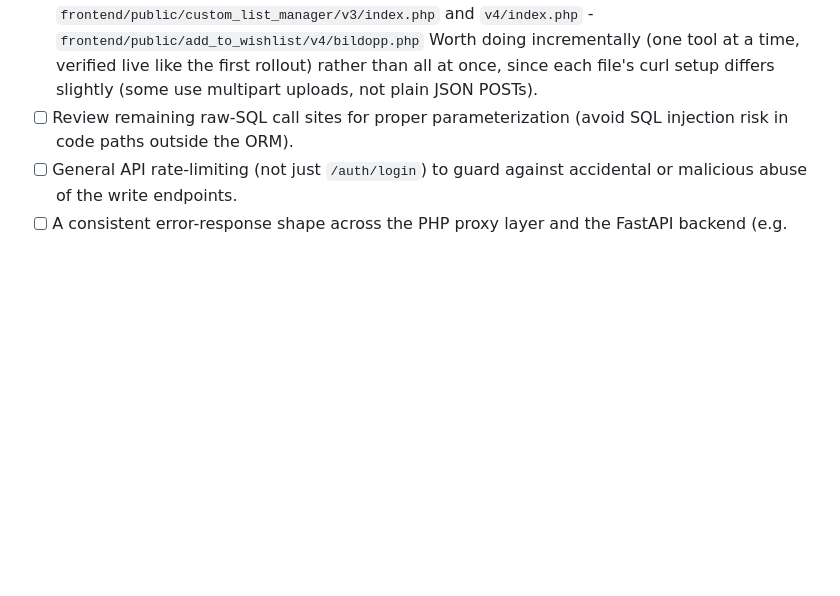
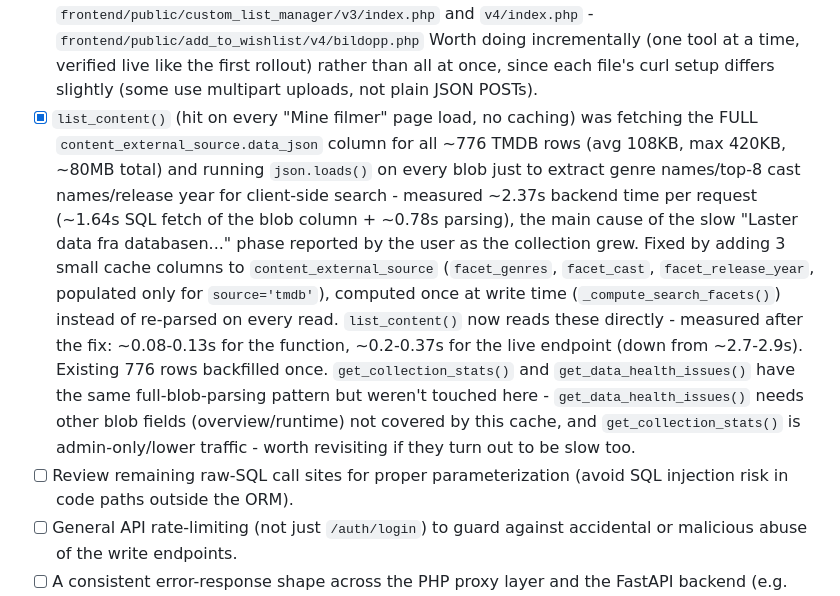
Before and after one commit to asbjotve/my_movie_collection, a Markdown page: TODO.md, the part around the change. Rendered like a GitHub page; blank space fills up the shorter version.

Commit message:
Document TMDB facet-cache performance fix in TODO.md
Co-authored-by: Copilot <223556219+Copilot@users.noreply.github.com>

```diff
--- a/TODO.md
+++ b/TODO.md
@@ -313,6 +313,27 @@ backlog to pick from.
       the first rollout) rather than all at once, since each file's
       curl setup differs slightly (some use multipart uploads, not
       plain JSON POSTs).
+- [x] `list_content()` (hit on every "Mine filmer" page load, no
+      caching) was fetching the FULL `content_external_source.data_json`
+      column for all ~776 TMDB rows (avg 108KB, max 420KB, ~80MB total)
+      and running `json.loads()` on every blob just to extract genre
+      names/top-8 cast names/release year for client-side search -
+      measured ~2.37s backend time per request (~1.64s SQL fetch of
+      the blob column + ~0.78s parsing), the main cause of the slow
+      "Laster data fra databasen..." phase reported by the user as the
+      collection grew. Fixed by adding 3 small cache columns to
+      `content_external_source` (`facet_genres`, `facet_cast`,
+      `facet_release_year`, populated only for `source='tmdb'`),
+      computed once at write time (`_compute_search_facets()`) instead
+      of re-parsed on every read. `list_content()` now reads these
+      directly - measured after the fix: ~0.08-0.13s for the function,
+      ~0.2-0.37s for the live endpoint (down from ~2.7-2.9s). Existing
+      776 rows backfilled once. `get_collection_stats()` and
+      `get_data_health_issues()` have the same full-blob-parsing
+      pattern but weren't touched here - `get_data_health_issues()`
+      needs other blob fields (overview/runtime) not covered by this
+      cache, and `get_collection_stats()` is admin-only/lower
+      traffic - worth revisiting if they turn out to be slow too.
 - [ ] Review remaining raw-SQL call sites for proper parameterization
       (avoid SQL injection risk in code paths outside the ORM).
 - [ ] General API rate-limiting (not just `/auth/login`) to guard
```
